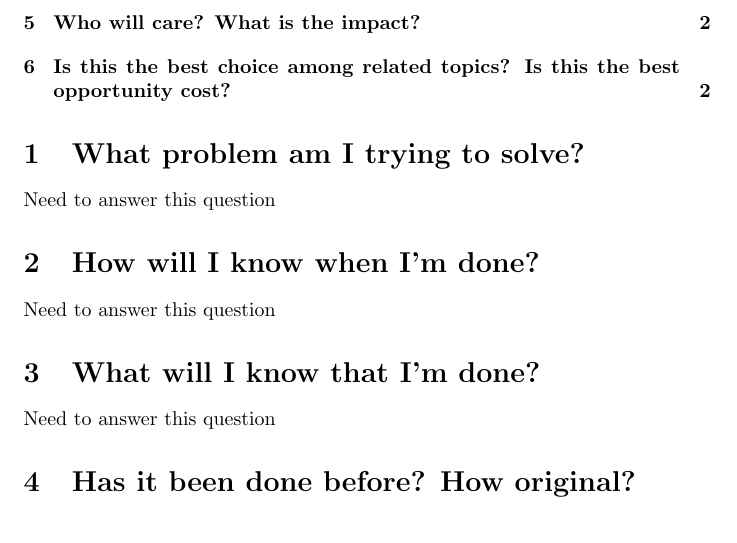
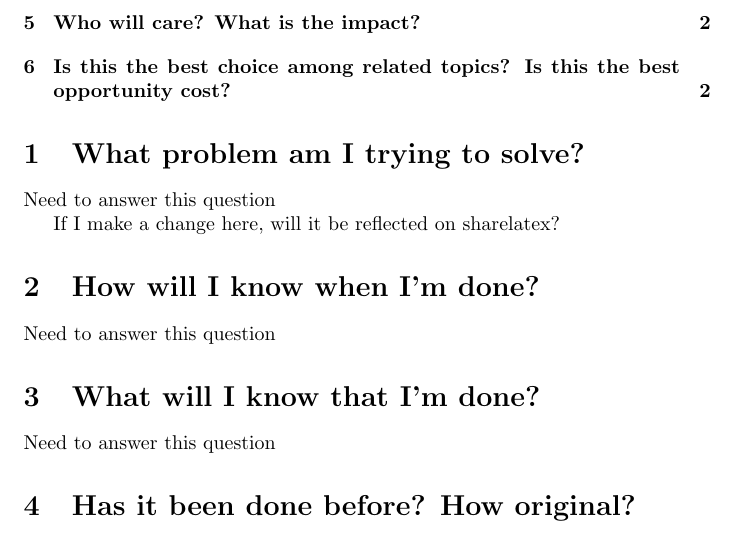
Before and after one commit to rsardinas/Yien_Sardinas, a LaTeX document (main.tex): part of page 1 of 2, cut so that both start at the same text. Compiled offline with pdfLaTeX.

Commit message:
Update main.tex
Testing sharing between sharelatex and git, going from git to sharelatex.

```diff
--- a/main.tex
+++ b/main.tex
@@ -20,6 +20,8 @@
 \label{sec:q1}
 Need to answer this question
 
+If I make a change here, will it be reflected on sharelatex?
+
 \section{How will I know when I'm done?}
 \label{sec:q2}
 Need to answer this question
```
